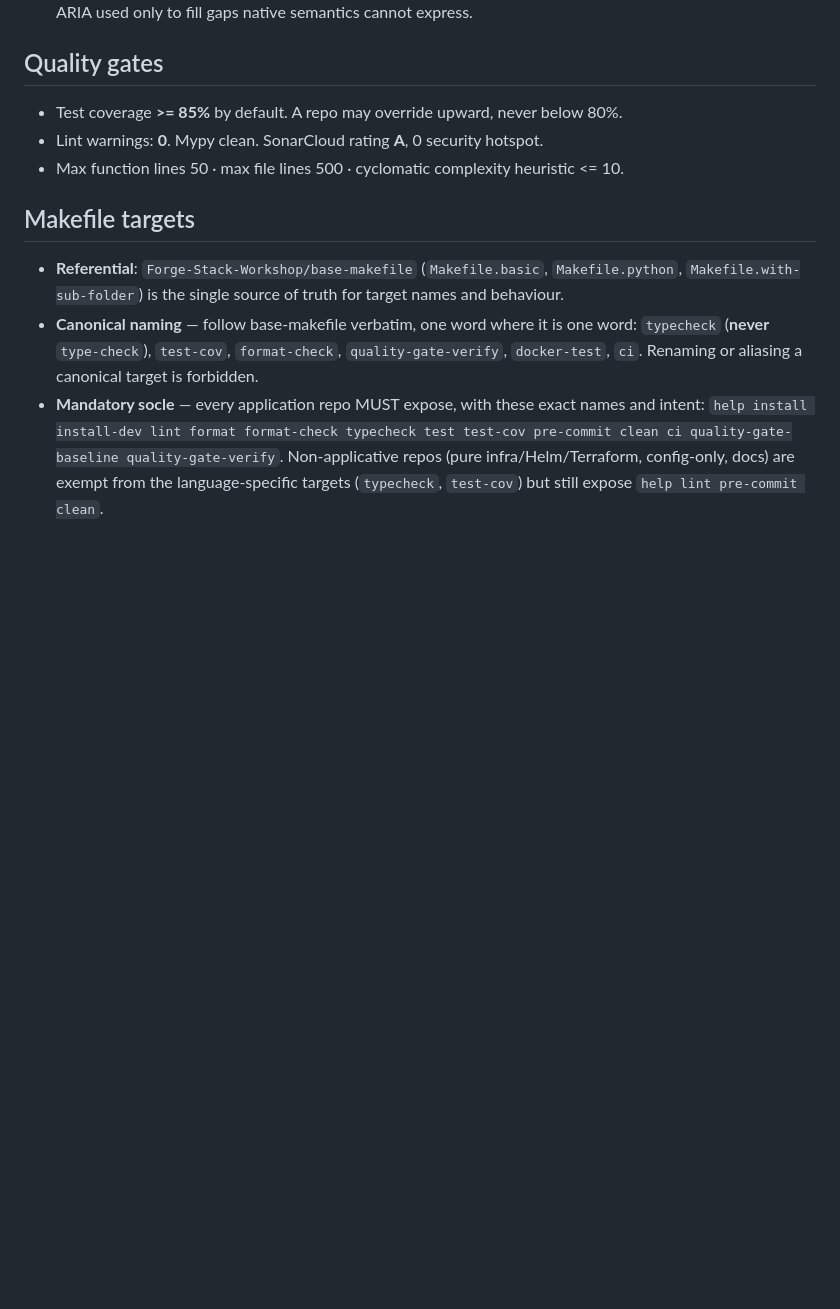
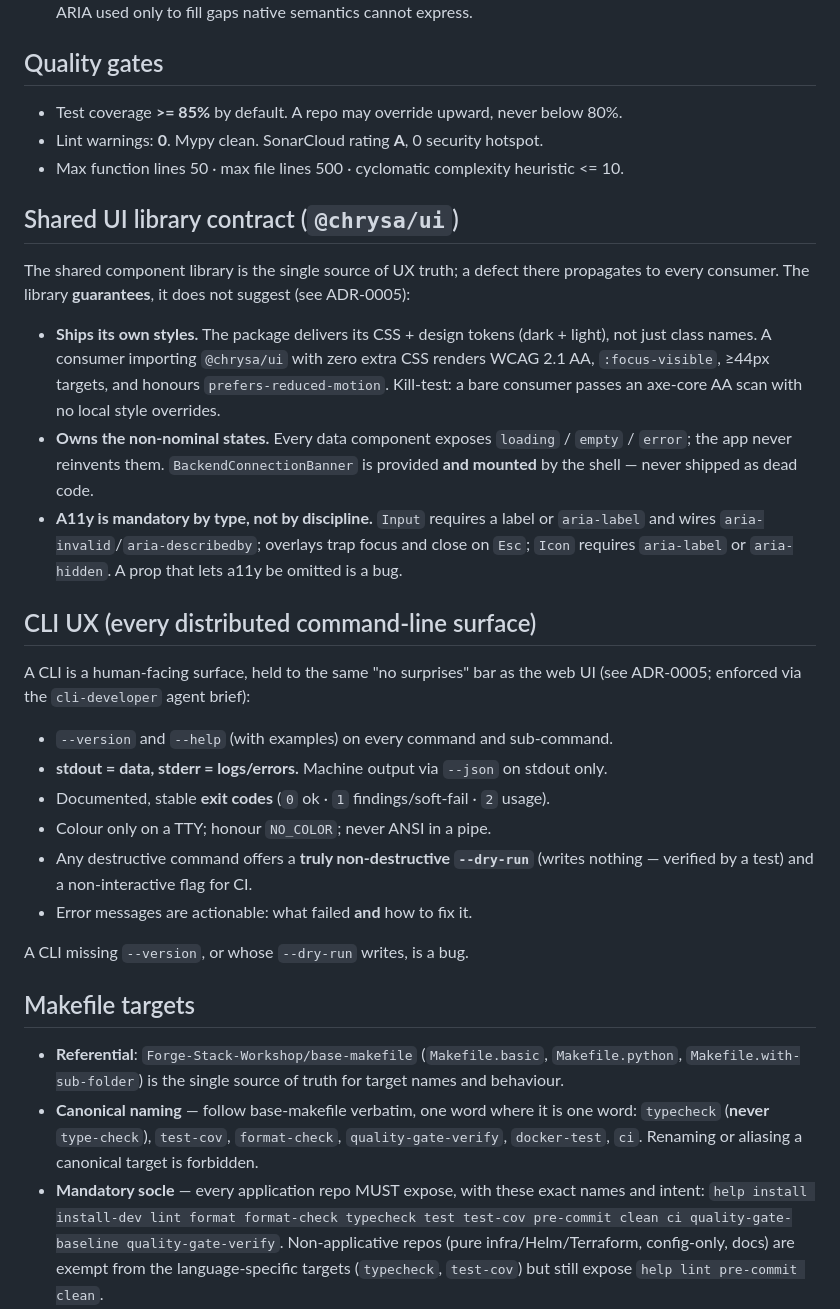
Before and after one commit to chrysa/django-query-optimizer-vscode, a Markdown page: CLAUDE.md, the part around the change. Drawn GitHub-style; blank space fills up the shorter version.

Commit message:
chore: sync chrysa shared standards (#89)
Co-authored-by: chrysa <733170+chrysa@users.noreply.github.com>

```diff
--- a/CLAUDE.md
+++ b/CLAUDE.md
@@ -114,6 +114,40 @@ local `CLAUDE.md`; this file is the shared baseline imported by it.
 - Lint warnings: **0**. Mypy clean. SonarCloud rating **A**, 0 security hotspot.
 - Max function lines 50 · max file lines 500 · cyclomatic complexity heuristic <= 10.
 
+## Shared UI library contract (`@chrysa/ui`)
+
+The shared component library is the single source of UX truth; a defect there
+propagates to every consumer. The library **guarantees**, it does not suggest
+(see ADR-0005):
+
+- **Ships its own styles.** The package delivers its CSS + design tokens (dark +
+  light), not just class names. A consumer importing `@chrysa/ui` with zero extra
+  CSS renders WCAG 2.1 AA, `:focus-visible`, ≥44px targets, and honours
+  `prefers-reduced-motion`. Kill-test: a bare consumer passes an axe-core AA scan
+  with no local style overrides.
+- **Owns the non-nominal states.** Every data component exposes `loading` / `empty`
+  / `error`; the app never reinvents them. `BackendConnectionBanner` is provided
+  **and mounted** by the shell — never shipped as dead code.
+- **A11y is mandatory by type, not by discipline.** `Input` requires a label or
+  `aria-label` and wires `aria-invalid`/`aria-describedby`; overlays trap focus and
+  close on `Esc`; `Icon` requires `aria-label` or `aria-hidden`. A prop that lets
+  a11y be omitted is a bug.
+
+## CLI UX (every distributed command-line surface)
+
+A CLI is a human-facing surface, held to the same "no surprises" bar as the web UI
+(see ADR-0005; enforced via the `cli-developer` agent brief):
+
+- `--version` and `--help` (with examples) on every command and sub-command.
+- **stdout = data, stderr = logs/errors.** Machine output via `--json` on stdout only.
+- Documented, stable **exit codes** (`0` ok · `1` findings/soft-fail · `2` usage).
+- Colour only on a TTY; honour `NO_COLOR`; never ANSI in a pipe.
+- Any destructive command offers a **truly non-destructive `--dry-run`** (writes
+  nothing — verified by a test) and a non-interactive flag for CI.
+- Error messages are actionable: what failed **and** how to fix it.
+
+A CLI missing `--version`, or whose `--dry-run` writes, is a bug.
+
 ## Makefile targets
 
 - **Referential**: `Forge-Stack-Workshop/base-makefile` (`Makefile.basic`, `Makefile.python`,
```
